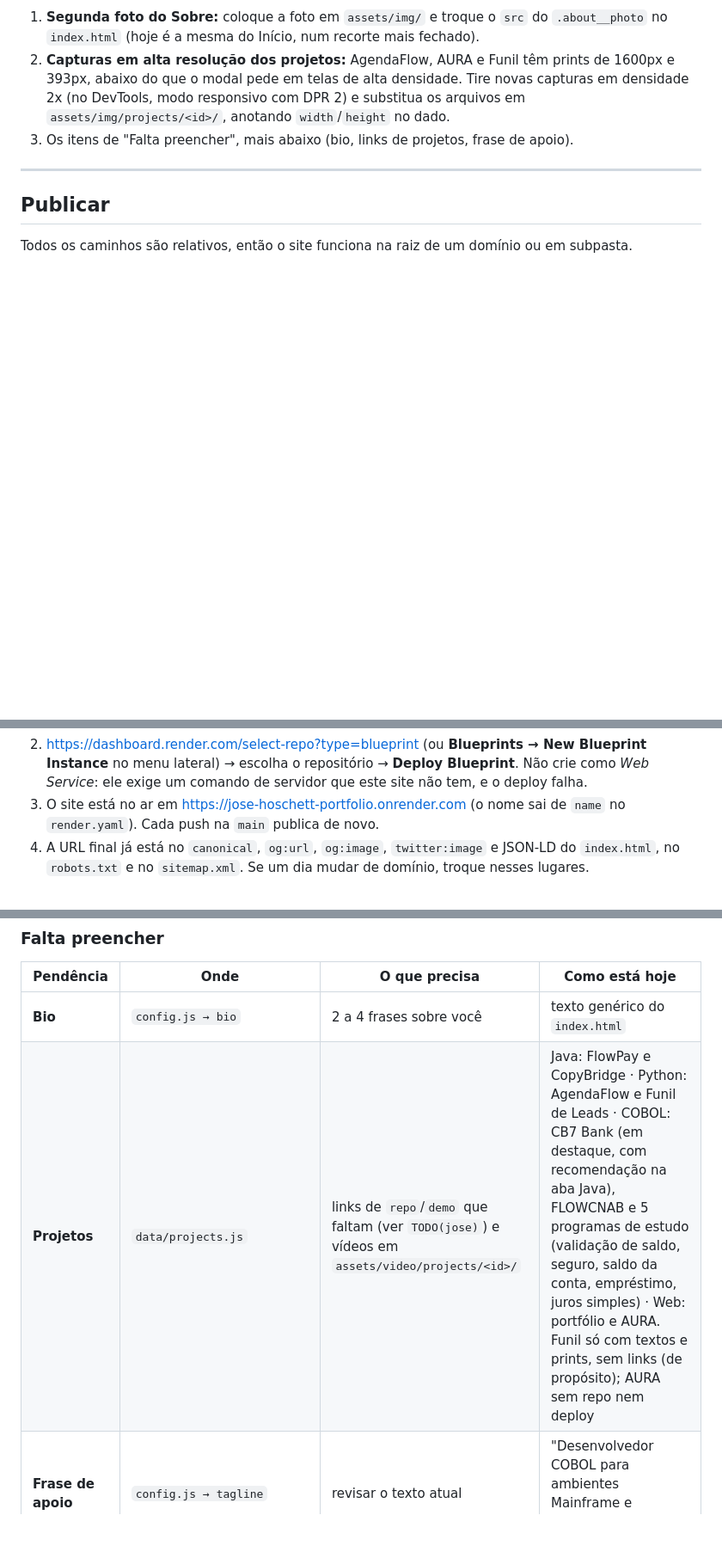
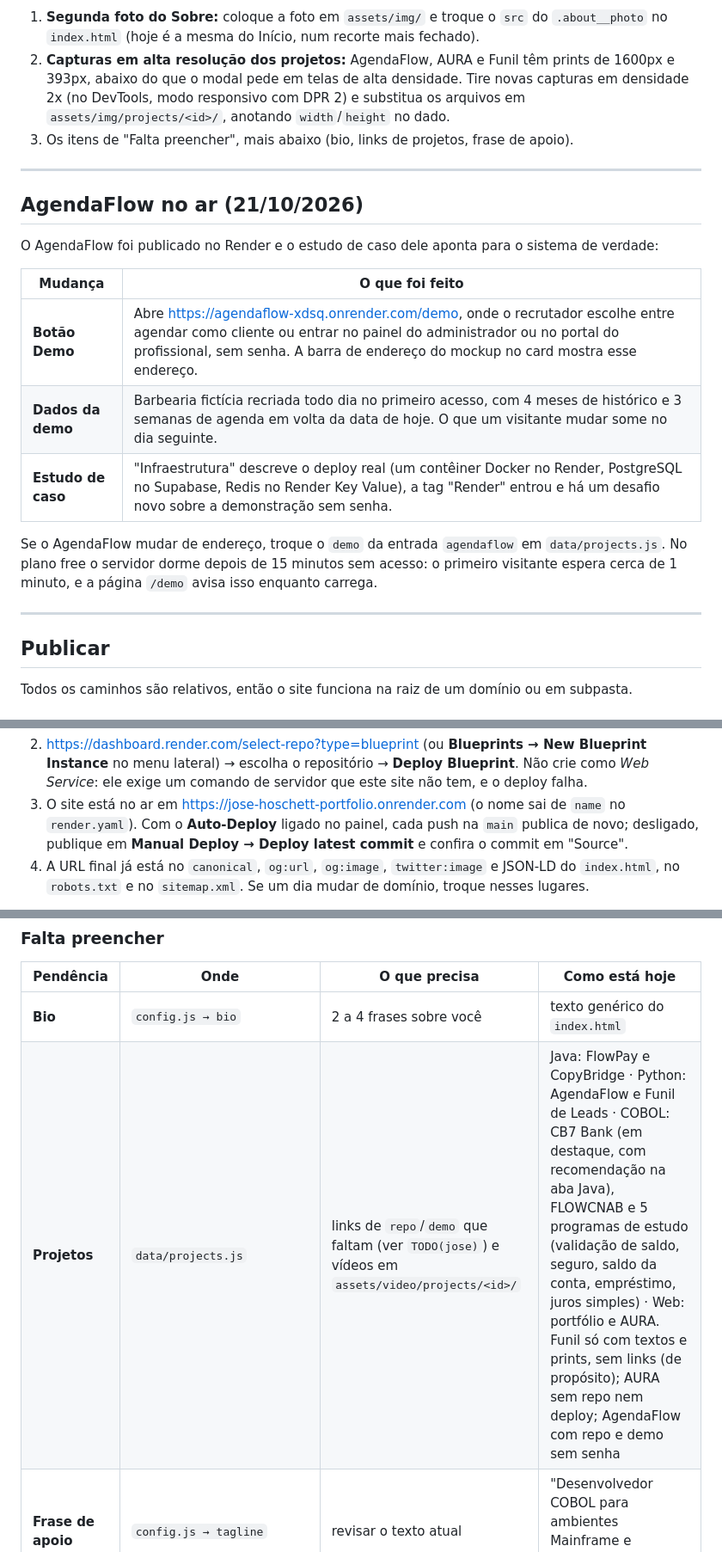
Before and after one commit to ZeHoschett/Portf-lio.on-, a Markdown page: README.md, 3 parts joined by grey strips. Shown at 86% size. Rendered like a GitHub page; blank space fills up the shorter version.

Commit message:
docs: registrar no README o AgendaFlow publicado com demonstração sem senha
Co-Authored-By: Claude Opus 5.5 <noreply@anthropic.com>

```diff
--- a/README.md
+++ b/README.md
@@ -369,6 +369,22 @@ caso abrindo, foco visível em todos os controles e nenhuma falha de contraste.
 
 ---
 
+## AgendaFlow no ar (21/10/2026)
+
+O AgendaFlow foi publicado no Render e o estudo de caso dele aponta para o sistema de verdade:
+
+| Mudança | O que foi feito |
+| --- | --- |
+| **Botão Demo** | Abre <https://agendaflow-xdsq.onrender.com/demo>, onde o recrutador escolhe entre agendar como cliente ou entrar no painel do administrador ou no portal do profissional, sem senha. A barra de endereço do mockup no card mostra esse endereço. |
+| **Dados da demo** | Barbearia fictícia recriada todo dia no primeiro acesso, com 4 meses de histórico e 3 semanas de agenda em volta da data de hoje. O que um visitante mudar some no dia seguinte. |
+| **Estudo de caso** | "Infraestrutura" descreve o deploy real (um contêiner Docker no Render, PostgreSQL no Supabase, Redis no Render Key Value), a tag "Render" entrou e há um desafio novo sobre a demonstração sem senha. |
+
+Se o AgendaFlow mudar de endereço, troque o `demo` da entrada `agendaflow` em `data/projects.js`.
+No plano free o servidor dorme depois de 15 minutos sem acesso: o primeiro visitante espera cerca
+de 1 minuto, e a página `/demo` avisa isso enquanto carrega.
+
+---
+
 ## Publicar
 
 Todos os caminhos são relativos, então o site funciona na raiz de um domínio ou em subpasta.
@@ -390,7 +406,8 @@ arquivos com compressão (gzip/brotli) e HTTPS.
    Instance** no menu lateral) → escolha o repositório → **Deploy Blueprint**. Não crie como
    *Web Service*: ele exige um comando de servidor que este site não tem, e o deploy falha.
 3. O site está no ar em <https://jose-hoschett-portfolio.onrender.com> (o nome sai de `name` no
-   `render.yaml`). Cada push na `main` publica de novo.
+   `render.yaml`). Com o **Auto-Deploy** ligado no painel, cada push na `main` publica de novo;
+   desligado, publique em **Manual Deploy → Deploy latest commit** e confira o commit em "Source".
 4. A URL final já está no `canonical`, `og:url`, `og:image`, `twitter:image` e JSON-LD do
    `index.html`, no `robots.txt` e no `sitemap.xml`. Se um dia mudar de domínio, troque nesses
    lugares.
@@ -454,7 +471,7 @@ Procure por `TODO(jose)` no projeto para ver todas as marcações no código.
 | Pendência | Onde | O que precisa | Como está hoje |
 | --- | --- | --- | --- |
 | **Bio** | `config.js → bio` | 2 a 4 frases sobre você | texto genérico do `index.html` |
-| **Projetos** | `data/projects.js` | links de `repo`/`demo` que faltam (ver `TODO(jose)`) e vídeos em `assets/video/projects/<id>/` | Java: FlowPay e CopyBridge · Python: AgendaFlow e Funil de Leads · COBOL: CB7 Bank (em destaque, com recomendação na aba Java), FLOWCNAB e 5 programas de estudo (validação de saldo, seguro, saldo da conta, empréstimo, juros simples) · Web: portfólio e AURA. Funil só com textos e prints, sem links (de propósito); AURA sem repo nem deploy |
+| **Projetos** | `data/projects.js` | links de `repo`/`demo` que faltam (ver `TODO(jose)`) e vídeos em `assets/video/projects/<id>/` | Java: FlowPay e CopyBridge · Python: AgendaFlow e Funil de Leads · COBOL: CB7 Bank (em destaque, com recomendação na aba Java), FLOWCNAB e 5 programas de estudo (validação de saldo, seguro, saldo da conta, empréstimo, juros simples) · Web: portfólio e AURA. Funil só com textos e prints, sem links (de propósito); AURA sem repo nem deploy; AgendaFlow com repo e demo sem senha |
 | **Frase de apoio** | `config.js → tagline` | revisar o texto atual | "Desenvolvedor COBOL para ambientes Mainframe e aplicações Java Backend." |
 | **og-image** | `assets/img/og-image.png` | opcional: arte final com a foto | arte genérica, gerada do SVG |
 | **Segunda foto** | `index.html` (`TODO(jose)` no Sobre) | uma foto diferente para o Sobre | a mesma foto do Início, num recorte mais fechado |
```
